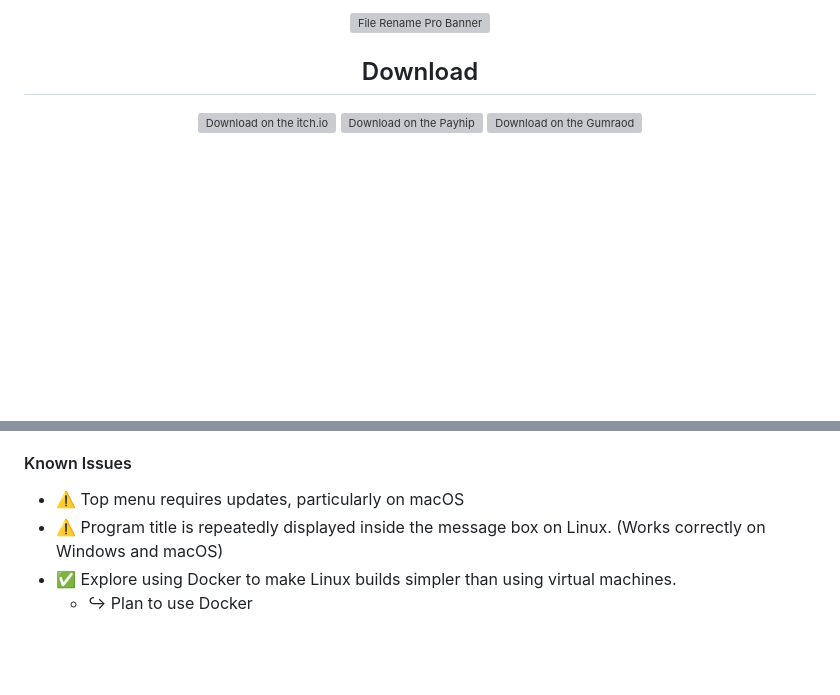
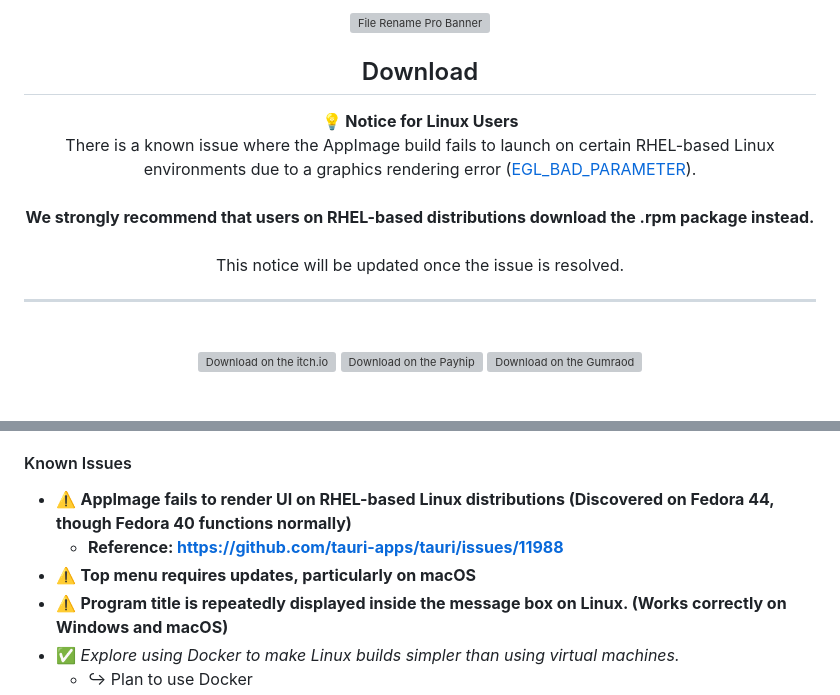
Before and after one commit to aoaochan/File-Rename-Pro, a Markdown page: README.md, 2 parts joined by grey strips. GitHub-like rendering; blank space fills up the shorter version; grey boxes are pictures that could not be loaded.

```diff
--- a/README.md
+++ b/README.md
@@ -48,6 +48,19 @@
   <h2>Download</h2>
 
   <p align="center">
+    <!-- Warning -->
+    <strong>💡 Notice for Linux Users</strong>
+    <br>
+    There is a known issue where the AppImage build fails to launch on certain RHEL-based Linux environments due to a graphics rendering error (<a href="https://github.com/tauri-apps/tauri/issues/11988">EGL_BAD_PARAMETER</a>).
+    <br>
+    <br>
+    <strong>We strongly recommend that users on RHEL-based distributions download the .rpm package instead.</strong>
+    <br>
+    <br>
+    This notice will be updated once the issue is resolved.
+    <br>
+    <hr>
+    <br>
     <!-- Store -->
     <!-- itch.io -->
     <a href="https://google.com">
@@ -198,6 +211,8 @@
 
 #### Known Issues
-- ⚠️ Top menu requires updates, particularly on macOS
-- ⚠️ Program title is repeatedly displayed inside the message box on Linux. (Works correctly on Windows and macOS)
-- ✅ <span style="color: gray">Explore using Docker to make Linux builds simpler than using virtual machines.</span>
+- ⚠️ **AppImage fails to render UI on RHEL-based Linux distributions (Discovered on Fedora 44, though Fedora 40 functions normally)**
+  - **Reference: https://github.com/tauri-apps/tauri/issues/11988**
+- ⚠️ **Top menu requires updates, particularly on macOS**
+- ⚠️ **Program title is repeatedly displayed inside the message box on Linux. (Works correctly on Windows and macOS)**
+- ✅ *Explore using Docker to make Linux builds simpler than using virtual machines.*
   - ↪ Plan to use Docker
```
Also changed, not shown: other parts of README.md (+25 -25 lines).
